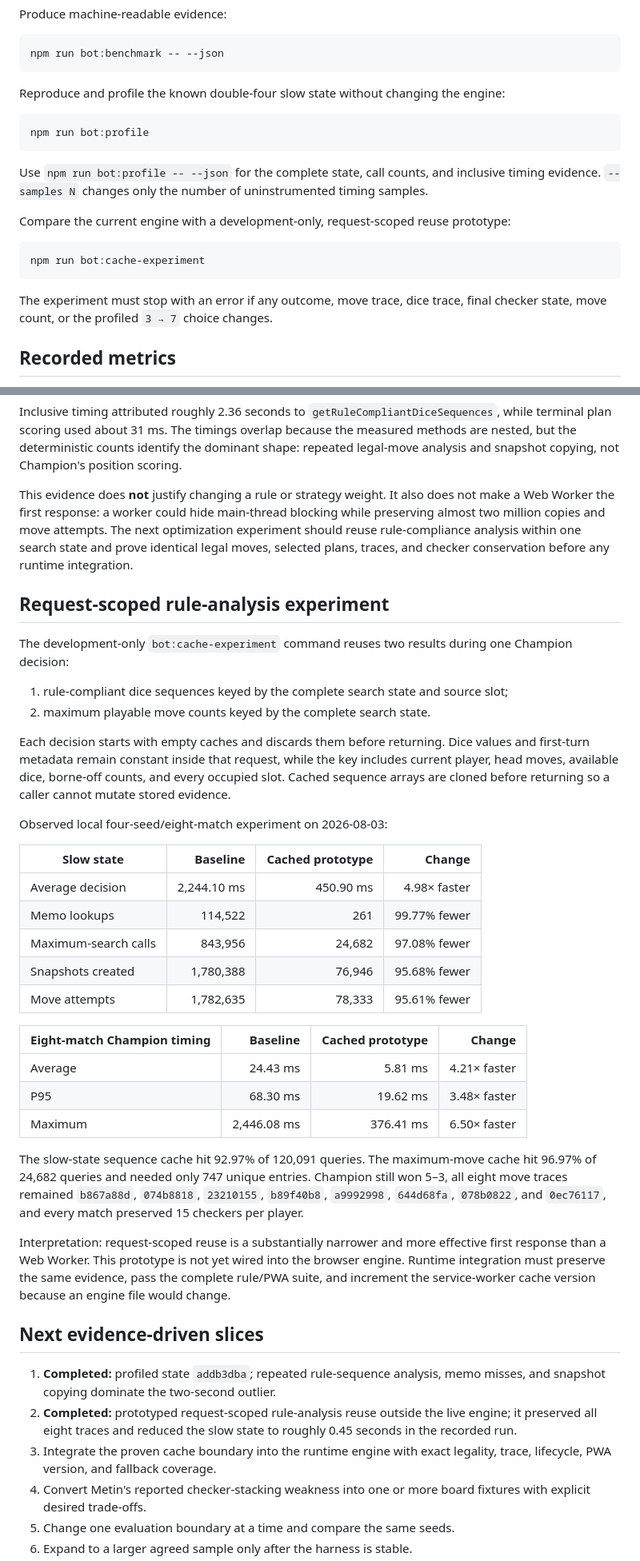
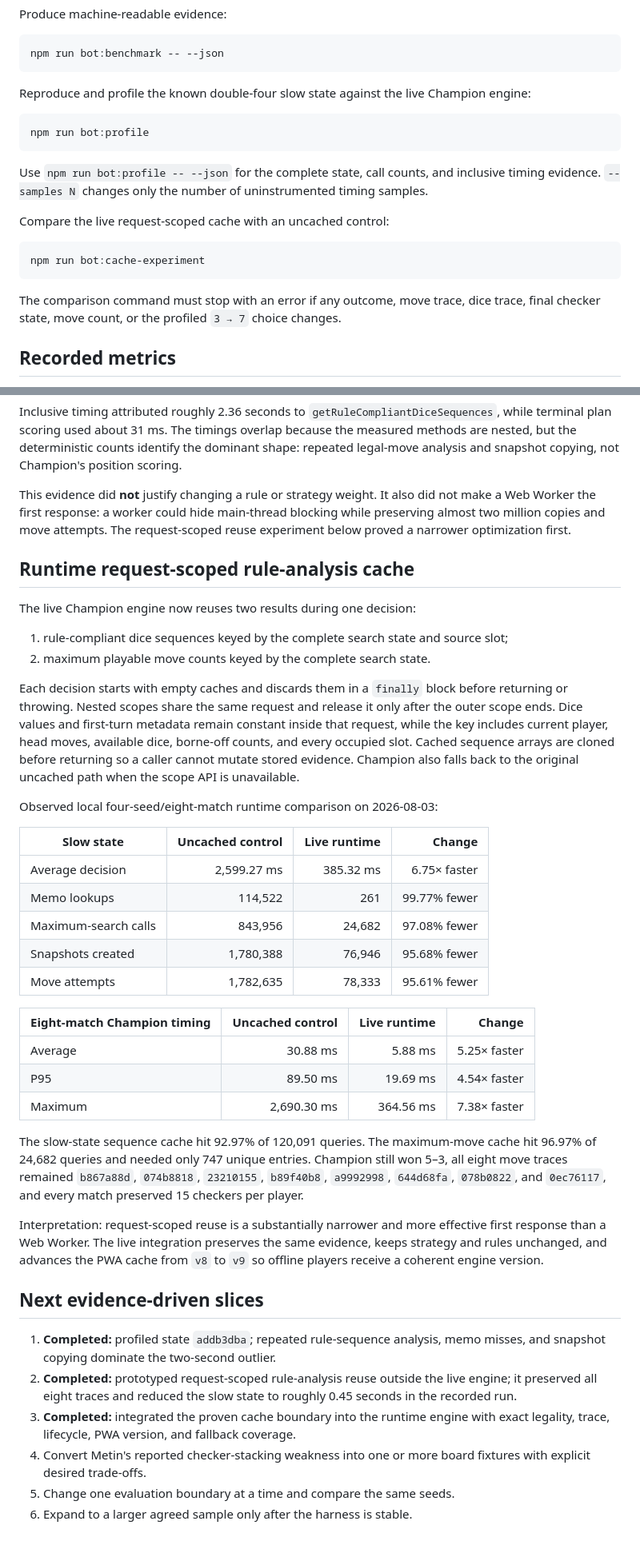
Before and after one commit to MetinGames/Long-Narde, a Markdown page: docs/CHAMPION_BENCHMARK.md, 2 parts joined by grey strips. Shown at 80% size. Rendered like a GitHub page; blank space fills up the shorter version.

Commit message:
docs: record Champion runtime cache evidence

````diff
--- a/docs/CHAMPION_BENCHMARK.md
+++ b/docs/CHAMPION_BENCHMARK.md
@@ -46,8 +46,8 @@ Produce machine-readable evidence:
 npm run bot:benchmark -- --json
 ```
 
-Reproduce and profile the known double-four slow state without changing the
-engine:
+Reproduce and profile the known double-four slow state against the live
+Champion engine:
 
 ```bash
 npm run bot:profile
@@ -57,15 +57,14 @@ Use `npm run bot:profile -- --json` for the complete state, call counts, and
 inclusive timing evidence. `--samples N` changes only the number of
 uninstrumented timing samples.
 
-Compare the current engine with a development-only, request-scoped reuse
-prototype:
+Compare the live request-scoped cache with an uncached control:
 
 ```bash
 npm run bot:cache-experiment
 ```
 
-The experiment must stop with an error if any outcome, move trace, dice trace,
-final checker state, move count, or the profiled `3 → 7` choice changes.
+The comparison command must stop with an error if any outcome, move trace, dice
+trace, final checker state, move count, or the profiled `3 → 7` choice changes.
 
 ## Recorded metrics
 
@@ -147,43 +147,43 @@ The timings overlap because the measured methods are nested, but the
 deterministic counts identify the dominant shape: repeated legal-move analysis
 and snapshot copying, not Champion's position scoring.
 
-This evidence does **not** justify changing a rule or strategy weight. It also
-does not make a Web Worker the first response: a worker could hide main-thread
+This evidence did **not** justify changing a rule or strategy weight. It also
+did not make a Web Worker the first response: a worker could hide main-thread
 blocking while preserving almost two million copies and move attempts. The
-next optimization experiment should reuse rule-compliance analysis within one
-search state and prove identical legal moves, selected plans, traces, and
-checker conservation before any runtime integration.
+request-scoped reuse experiment below proved a narrower optimization first.
 
-## Request-scoped rule-analysis experiment
+## Runtime request-scoped rule-analysis cache
 
-The development-only `bot:cache-experiment` command reuses two results during
-one Champion decision:
+The live Champion engine now reuses two results during one decision:
 
 1. rule-compliant dice sequences keyed by the complete search state and source
    slot;
 2. maximum playable move counts keyed by the complete search state.
 
-Each decision starts with empty caches and discards them before returning. Dice
-values and first-turn metadata remain constant inside that request, while the
-key includes current player, head moves, available dice, borne-off counts, and
-every occupied slot. Cached sequence arrays are cloned before returning so a
-caller cannot mutate stored evidence.
+Each decision starts with empty caches and discards them in a `finally` block
+before returning or throwing. Nested scopes share the same request and release
+it only after the outer scope ends. Dice values and first-turn metadata remain
+constant inside that request, while the key includes current player, head
+moves, available dice, borne-off counts, and every occupied slot. Cached
+sequence arrays are cloned before returning so a caller cannot mutate stored
+evidence. Champion also falls back to the original uncached path when the scope
+API is unavailable.
 
-Observed local four-seed/eight-match experiment on 2026-08-03:
+Observed local four-seed/eight-match runtime comparison on 2026-08-03:
 
-| Slow state | Baseline | Cached prototype | Change |
+| Slow state | Uncached control | Live runtime | Change |
 |---|---:|---:|---:|
-| Average decision | 2,244.10 ms | 450.90 ms | 4.98× faster |
+| Average decision | 2,599.27 ms | 385.32 ms | 6.75× faster |
 | Memo lookups | 114,522 | 261 | 99.77% fewer |
 | Maximum-search calls | 843,956 | 24,682 | 97.08% fewer |
 | Snapshots created | 1,780,388 | 76,946 | 95.68% fewer |
 | Move attempts | 1,782,635 | 78,333 | 95.61% fewer |
 
-| Eight-match Champion timing | Baseline | Cached prototype | Change |
+| Eight-match Champion timing | Uncached control | Live runtime | Change |
 |---|---:|---:|---:|
-| Average | 24.43 ms | 5.81 ms | 4.21× faster |
-| P95 | 68.30 ms | 19.62 ms | 3.48× faster |
-| Maximum | 2,446.08 ms | 376.41 ms | 6.50× faster |
+| Average | 30.88 ms | 5.88 ms | 5.25× faster |
+| P95 | 89.50 ms | 19.69 ms | 4.54× faster |
+| Maximum | 2,690.30 ms | 364.56 ms | 7.38× faster |
 
 The slow-state sequence cache hit 92.97% of 120,091 queries. The maximum-move
 cache hit 96.97% of 24,682 queries and needed only 747 unique entries. Champion
@@ -192,10 +192,9 @@ still won 5–3, all eight move traces remained `b867a88d`, `074b8818`,
 and every match preserved 15 checkers per player.
 
 Interpretation: request-scoped reuse is a substantially narrower and more
-effective first response than a Web Worker. This prototype is not yet wired
-into the browser engine. Runtime integration must preserve the same evidence,
-pass the complete rule/PWA suite, and increment the service-worker cache
-version because an engine file would change.
+effective first response than a Web Worker. The live integration preserves the
+same evidence, keeps strategy and rules unchanged, and advances the PWA cache
+from `v8` to `v9` so offline players receive a coherent engine version.
 
 ## Next evidence-driven slices
 
@@ -204,8 +203,8 @@ version because an engine file would change.
 2. **Completed:** prototyped request-scoped rule-analysis reuse outside the live
    engine; it preserved all eight traces and reduced the slow state to roughly
    0.45 seconds in the recorded run.
-3. Integrate the proven cache boundary into the runtime engine with exact
-   legality, trace, lifecycle, PWA version, and fallback coverage.
+3. **Completed:** integrated the proven cache boundary into the runtime engine
+   with exact legality, trace, lifecycle, PWA version, and fallback coverage.
 4. Convert Metin's reported checker-stacking weakness into one or more board
    fixtures with explicit desired trade-offs.
 5. Change one evaluation boundary at a time and compare the same seeds.
````
Also changed, not shown: other parts of docs/CHAMPION_BENCHMARK.md (+3 -2 lines).
